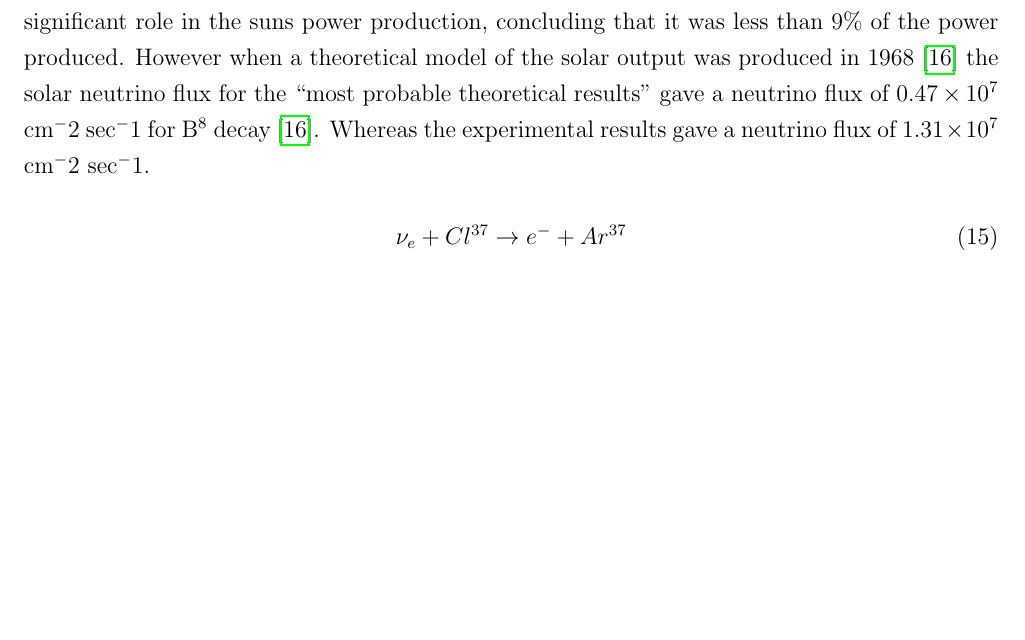
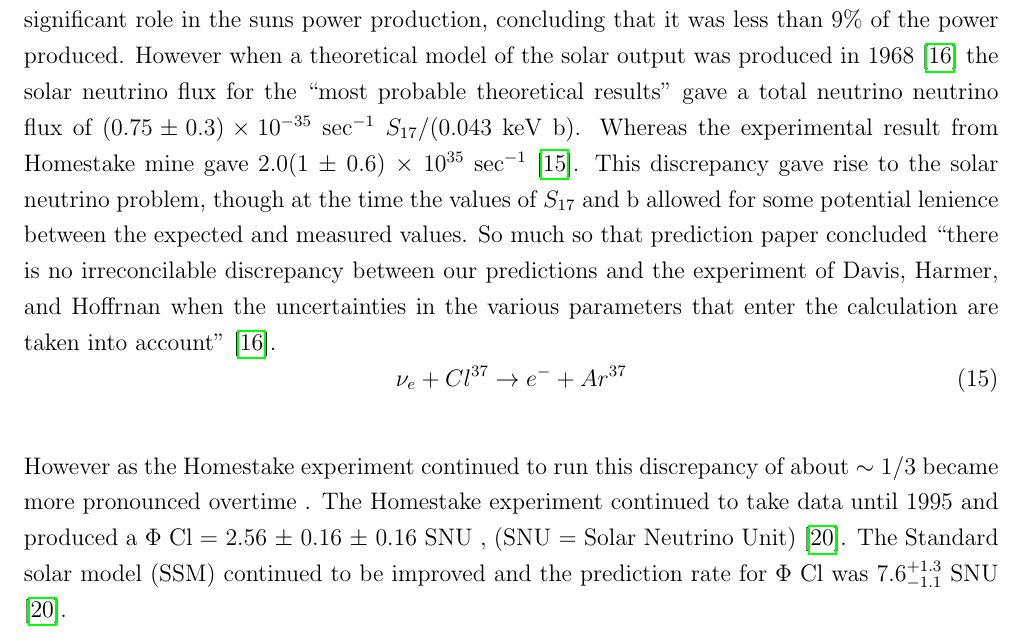
Before and after one commit to sgrcolli/Overview-And-Literature-survey, a LaTeX paper (main.tex): part of page 7 of 11, cut so that both start at the same text, the shorter picture padded with empty space. Compiled offline with pdfLaTeX.

Commit message:
Added more information about the solar neutrino problem

```diff
--- a/main.tex
+++ b/main.tex
@@ -193,12 +193,12 @@ However, the difference between neutrinos and anti-neutrinos was not yet clearly
 This section will mainly be on the solar neutrino problem and how it was solved. The main players here are the homestake experiment for detecting a certain number of neutrinos  \cite{davis1968homestake}. Bahcall for predicting three times more solar neutrinos than were detected from that experiment \cite{bahcall1968present}. As well as the Kamiokande-II experiment which made measurements in 1989 \cite{Kamiokande-II1989} which predicted $\sim$ 0.46 times the predicted $\nu$ flux from the sun. And then finally the SNO and superK experiments in 2001 which are considered the final confirmation. SuperK reference being \cite{superK2001}. And \cite{sno2001} for SNO.
 \\This section may also be well served by explaining the proton-proton chain briefly as well as mentioning the CNO cycle that isn't the power mechanism for our sun, if only because the 1968 papers mention it. Also figure out how to do sub references for \cite{griffiths2008book} \cite{griffiths2008neutrinoOscillations}.
 \\ \cite{Bellerive:2003rj} presents some good plots and a nice overview of the neutrino experiments that lead up to the discovery of the neutrino oscillations. A nice overview.
-\\\\Once the neutrinos and differing flavours of those neutrinos had been confirmed \cite{DanbyG1962PhysRevLett.9.36} measurements of the solar neutrino flux then commenced. The first measurement in the Homestake mine in 1968 found 31 $\pm$ 10 neutrinos from the sun \cite{davis1968homestake} by using $Cl^{37}$ which interacts with $\nu_e$ as shown in equation \ref{neutrino_chlorine_decay} \cite{Bellerive:2003rj}. Which measured the production of $\nu_e$ from $B^8$ interactions in the sun. Originally this measurement was attempting to conclude weather the CNO cycle played a significant role in the suns power production, concluding that it was less than 9\% of the power produced. However when a theoretical model of the solar output was produced in 1968 \cite{bahcall1968present} the solar neutrino flux for the ``most probable theoretical results'' gave a neutrino flux of $0.47 \times 10^7$ cm$^-2$ sec$^-1$ for B$^8$ decay \cite{bahcall1968present}. Whereas the experimental results gave a neutrino flux of  $1.31 \times 10^7$ cm$^-2$ sec$^-1$.
-
+\\\\Once the neutrinos and differing flavours of those neutrinos had been confirmed \cite{DanbyG1962PhysRevLett.9.36} measurements of the solar neutrino flux then commenced. The first measurement in the Homestake mine in 1968 found 31 $\pm$ 10 neutrinos from the sun \cite{davis1968homestake} by using $Cl^{37}$ which interacts with $\nu_e$ as shown in equation \ref{neutrino_chlorine_decay} \cite{Bellerive:2003rj}. Which measured the production of $\nu_e$ from $B^8$ interactions in the sun. Originally this measurement was attempting to conclude weather the CNO cycle played a significant role in the suns power production, concluding that it was less than 9\% of the power produced. However when a theoretical model of the solar output was produced in 1968 \cite{bahcall1968present} the solar neutrino flux for the ``most probable theoretical results'' gave a total neutrino neutrino flux of ($0.75 \pm 0.3) \times 10^{-35}$ sec$^{-1}$ $S_{17}/(0.043$ keV b). Whereas the experimental result from Homestake mine gave 2.0(1 $\pm$ 0.6) $\times$ 10$^{35}$ sec$^{-1}$ \cite{davis1968homestake}. This discrepancy gave rise to the solar neutrino problem, though at the time the values of $S_{17}$ and b allowed for some potential lenience between the expected and measured values. So much so that prediction paper concluded ``there is no irreconcilable discrepancy between our predictions and the experiment of Davis, Harmer, and Hoffrnan when the uncertainties in the various parameters that enter the calculation are taken into account'' \cite{bahcall1968present}.
 \begin{equation}
     \nu_e + Cl^{37} \rightarrow  e^- + Ar^{37}
     \label{neutrino_chlorine_decay}
 \end{equation}
+\\However as the Homestake experiment continued to run this discrepancy of about $\sim 1/3$ became more pronounced overtime . The Homestake experiment continued to take data until 1995 and produced a $\Phi$ Cl = 2.56 $\pm$ 0.16 $\pm$ 0.16 SNU , (SNU = Solar Neutrino Unit) \cite{Bellerive:2003rj}. The Standard solar model (SSM) continued to be improved and the prediction rate for $\Phi$ Cl was 7.6$^{+ 1.3}_{-1.1}$ SNU \cite{Bellerive:2003rj}.
 
 \begin{figure}
  \centering
```
